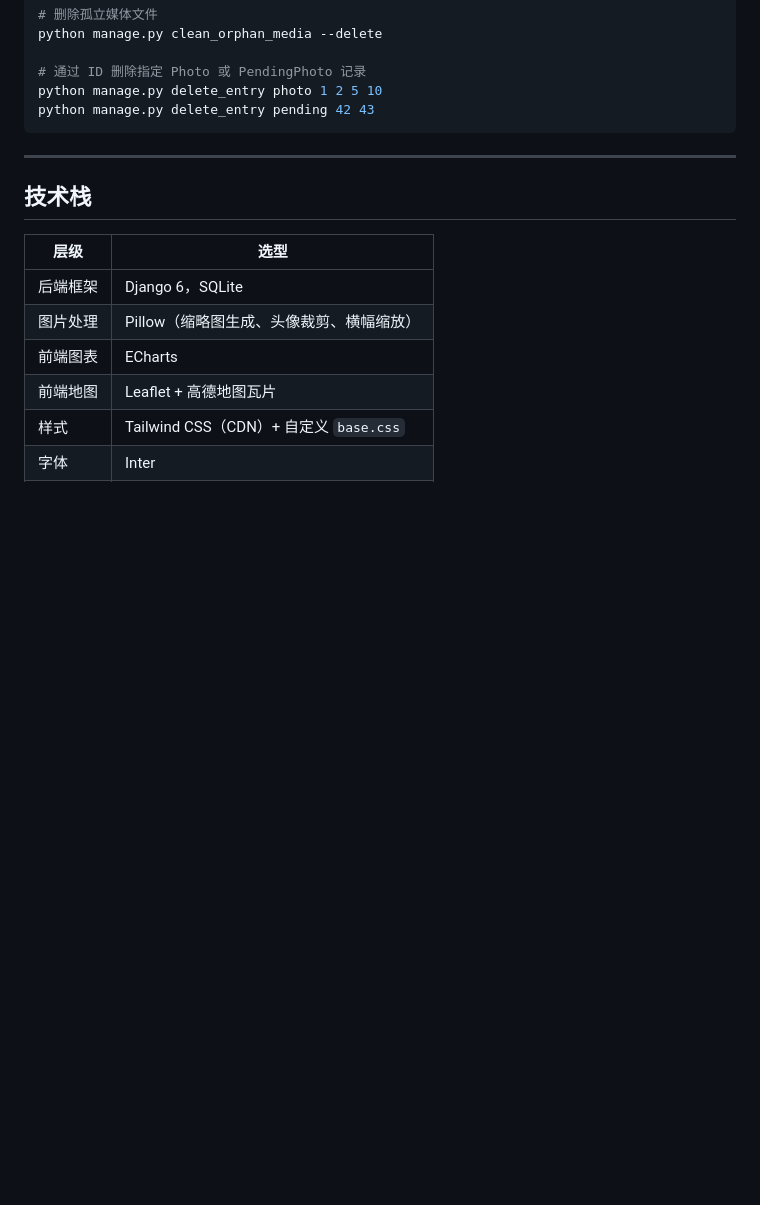
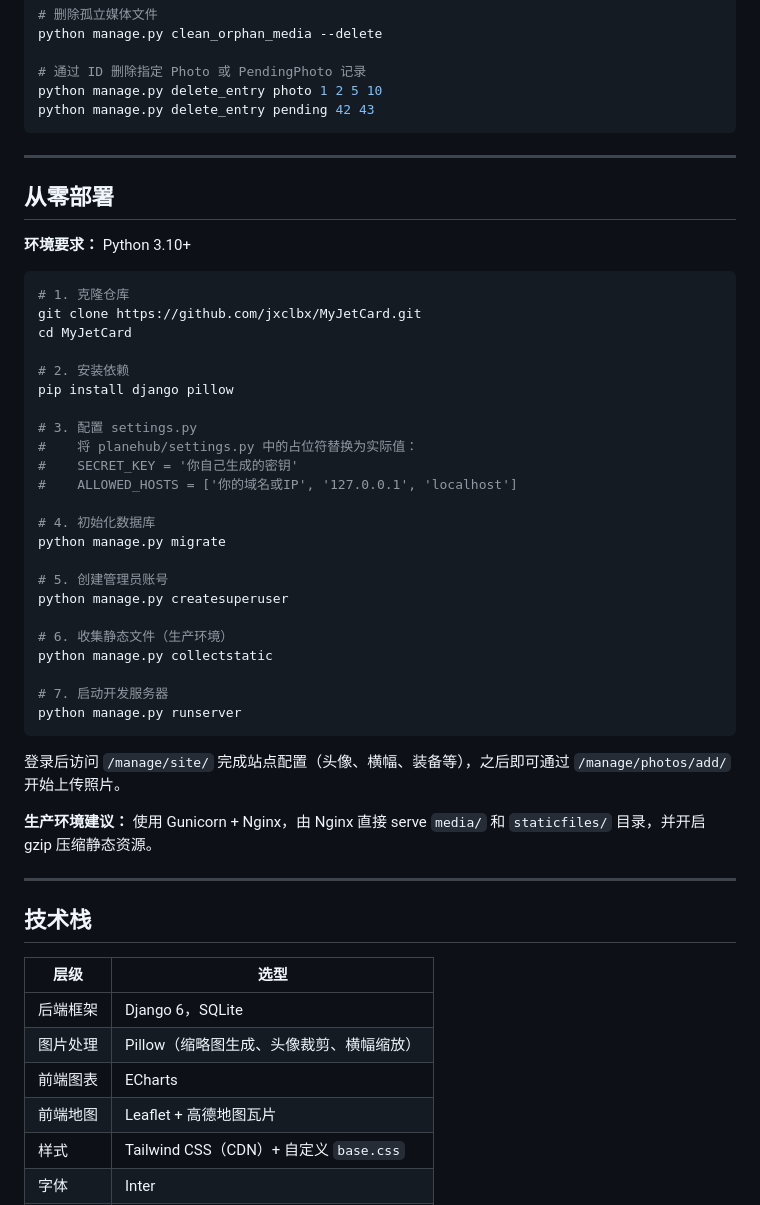
Before and after one commit to jxclbx/MyJetCard, a Markdown page: README.md, the part around the change. Rendered like a GitHub page; blank space fills up the shorter version.

Commit message:
Add deployment guide to README

````diff
--- a/README.md
+++ b/README.md
@@ -204,6 +204,42 @@ python manage.py delete_entry pending 42 43
 
 ---
 
+## 从零部署
+
+**环境要求：** Python 3.10+
+
+```bash
+# 1. 克隆仓库
+git clone https://github.com/jxclbx/MyJetCard.git
+cd MyJetCard
+
+# 2. 安装依赖
+pip install django pillow
+
+# 3. 配置 settings.py
+#    将 planehub/settings.py 中的占位符替换为实际值：
+#    SECRET_KEY = '你自己生成的密钥'
+#    ALLOWED_HOSTS = ['你的域名或IP', '127.0.0.1', 'localhost']
+
+# 4. 初始化数据库
+python manage.py migrate
+
+# 5. 创建管理员账号
+python manage.py createsuperuser
+
+# 6. 收集静态文件（生产环境）
+python manage.py collectstatic
+
+# 7. 启动开发服务器
+python manage.py runserver
+```
+
+登录后访问 `/manage/site/` 完成站点配置（头像、横幅、装备等），之后即可通过 `/manage/photos/add/` 开始上传照片。
+
+**生产环境建议：** 使用 Gunicorn + Nginx，由 Nginx 直接 serve `media/` 和 `staticfiles/` 目录，并开启 gzip 压缩静态资源。
+
+---
+
 ## 技术栈
 
 | 层级 | 选型 |
````
